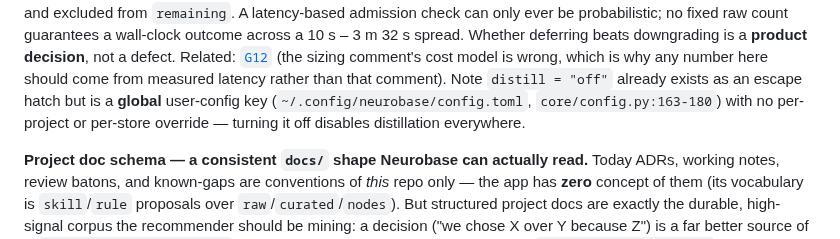
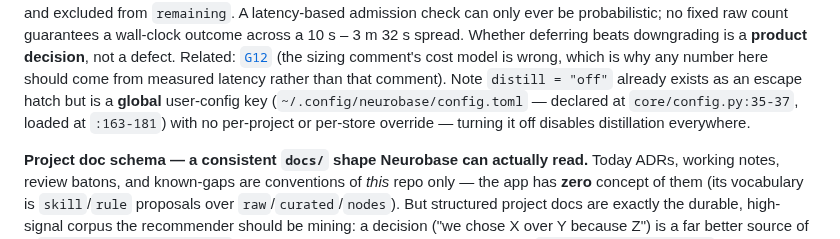
Before and after one commit to rebelscum216/neurobase, a Markdown page: docs/neurobase-build-plan.md, the part around the change. Rendered like a GitHub page.

Commit message:
docs: citation precision for P3-DOCS-PLAN-ACCURACY-014
Both underlying claims were already correct; the ranges stopped before the
symbol they substantiate.

- G12's five-path table: distill.py:484-486 -> :484-487, so the range reaches
  the transcript_gone return itself rather than the comment above it.
- Backlog: the global distill switch now cites its declaration
  (core/config.py:35-37) and the load path through :181, where
  curate=CurateConfig(...) actually is; :163-180 stopped at the brain
  assignment.

Codex round 3 returned APPROVED WITH NITS and marked this optional.

```diff
--- a/docs/neurobase-build-plan.md
+++ b/docs/neurobase-build-plan.md
@@ -356,8 +356,9 @@ only ever be probabilistic; no fixed raw count guarantees a wall-clock outcome a
 a defect. Related: [`G12`](known-gaps.md) (the sizing comment's cost model is wrong,
 which is why any number here should come from measured latency rather than that
 comment). Note `distill = "off"` already exists as an escape hatch but is a **global**
-user-config key (`~/.config/neurobase/config.toml`, `core/config.py:163-180`) with no
-per-project or per-store override — turning it off disables distillation everywhere.
+user-config key (`~/.config/neurobase/config.toml` — declared at
+`core/config.py:35-37`, loaded at `:163-181`) with no per-project or per-store
+override — turning it off disables distillation everywhere.
 
 **Project doc schema — a consistent `docs/` shape Neurobase can actually read.**
 Today ADRs, working notes, review batons, and known-gaps are conventions of *this*
```
Also changed, not shown: docs/known-gaps.md (+1 -1 lines).
